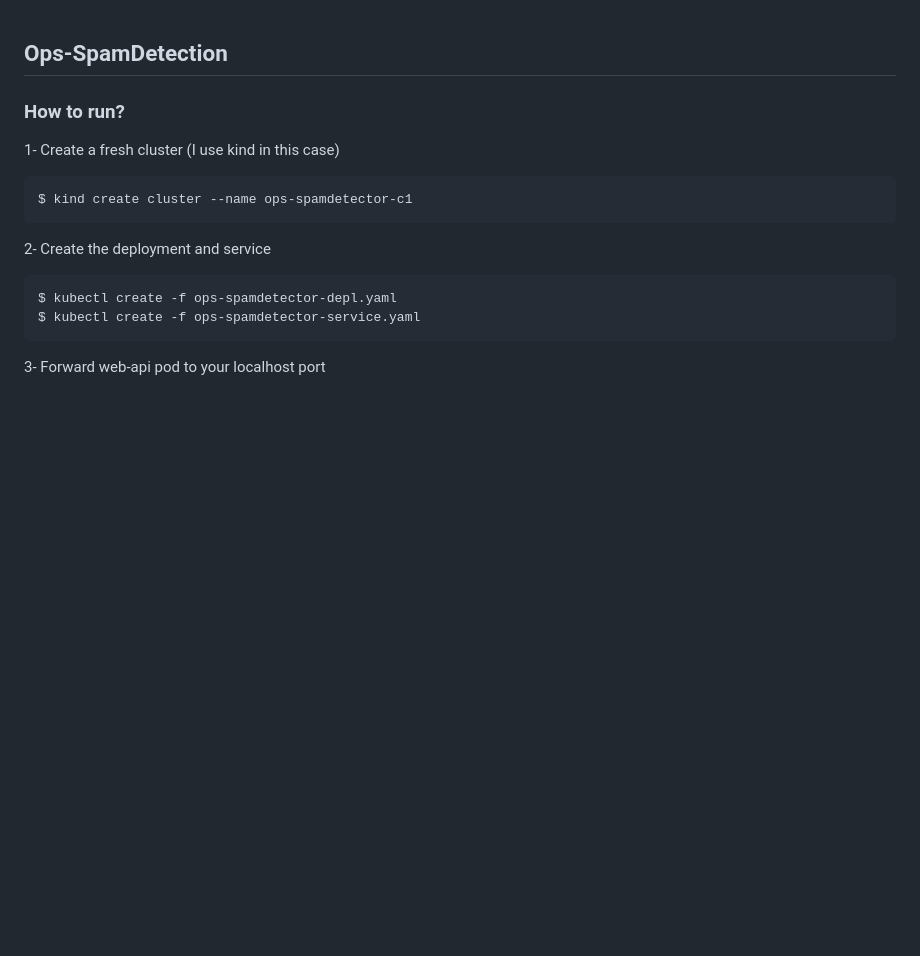
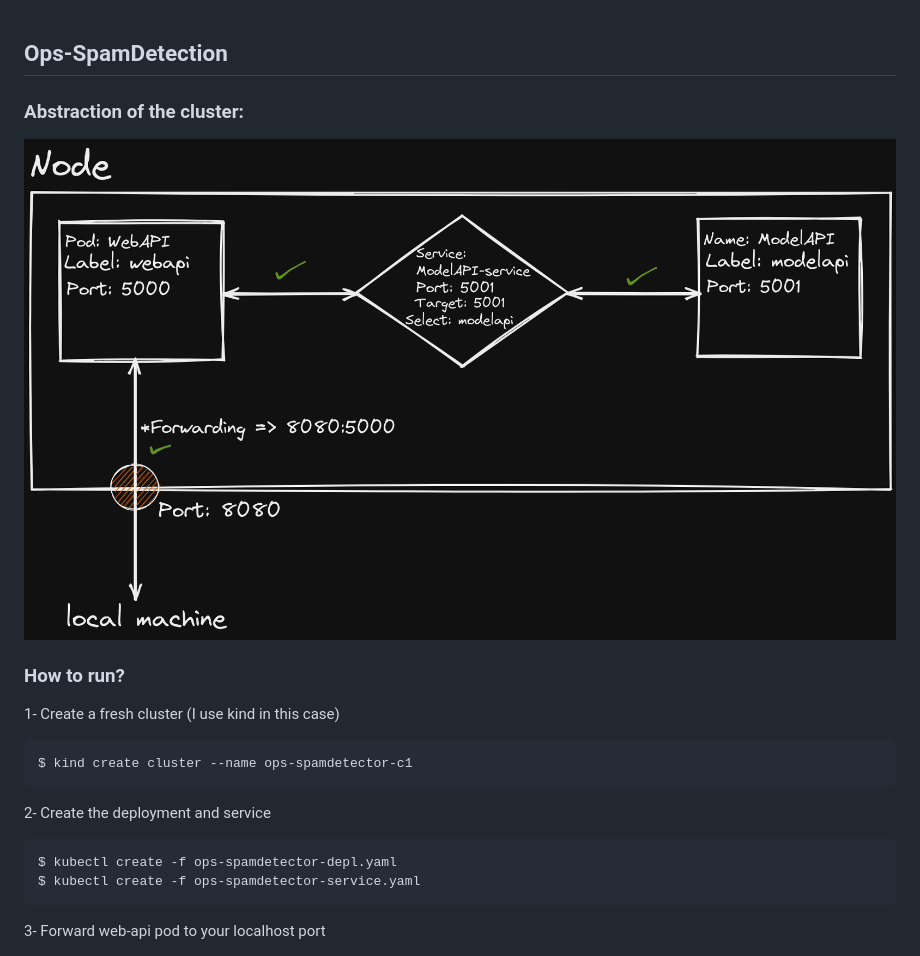
Before and after one commit to mcandemir/ops-spamdetector, a Markdown page: README.md, the part around the change. Drawn GitHub-style; pictures changed too: img/workflow.png (added); blank space fills up the shorter version.

Commit message:
added abstraction img

```diff
--- a/README.md
+++ b/README.md
@@ -1,4 +1,6 @@
 ## Ops-SpamDetection
+### Abstraction of the cluster:
+![img](img/workflow.png)
 
 ### How to run?
 
```
